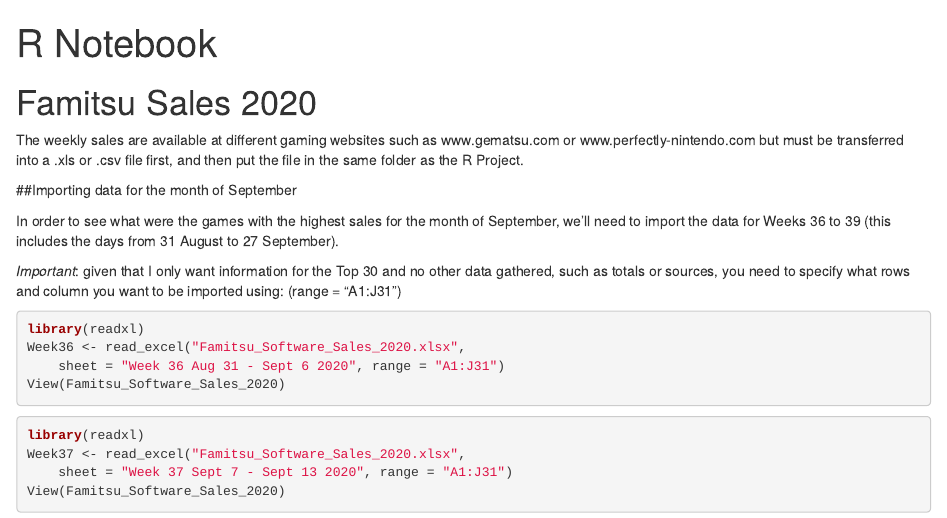
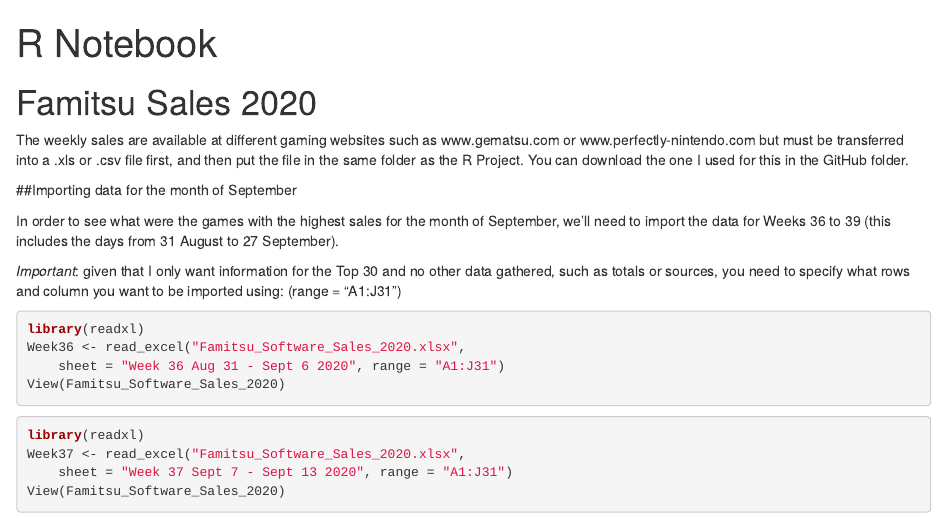
Before and after one commit to Joni-Tourino/Elections-through-data, an R Markdown document (Other/Famitsu2020.Rmd): the page in a window 1100 px wide, from its top. Rendered offline with R 4.5, knitr and Pandoc, with nearby package versions.

Commit message:
Update Famitsu2020.Rmd

```diff
--- a/Other/Famitsu2020.Rmd
+++ b/Other/Famitsu2020.Rmd
@@ -5,7 +5,7 @@
 
 # Famitsu Sales 2020
 
-The weekly sales are available at different gaming websites such as www.gematsu.com or www.perfectly-nintendo.com but must be transferred into a .xls or .csv file first, and then put the file in the same folder as the R Project.
+The weekly sales are available at different gaming websites such as www.gematsu.com or www.perfectly-nintendo.com but must be transferred into a .xls or .csv file first, and then put the file in the same folder as the R Project. You can download the one I used for this in the GitHub folder.
 
 ##Importing data for the month of September
 
```
